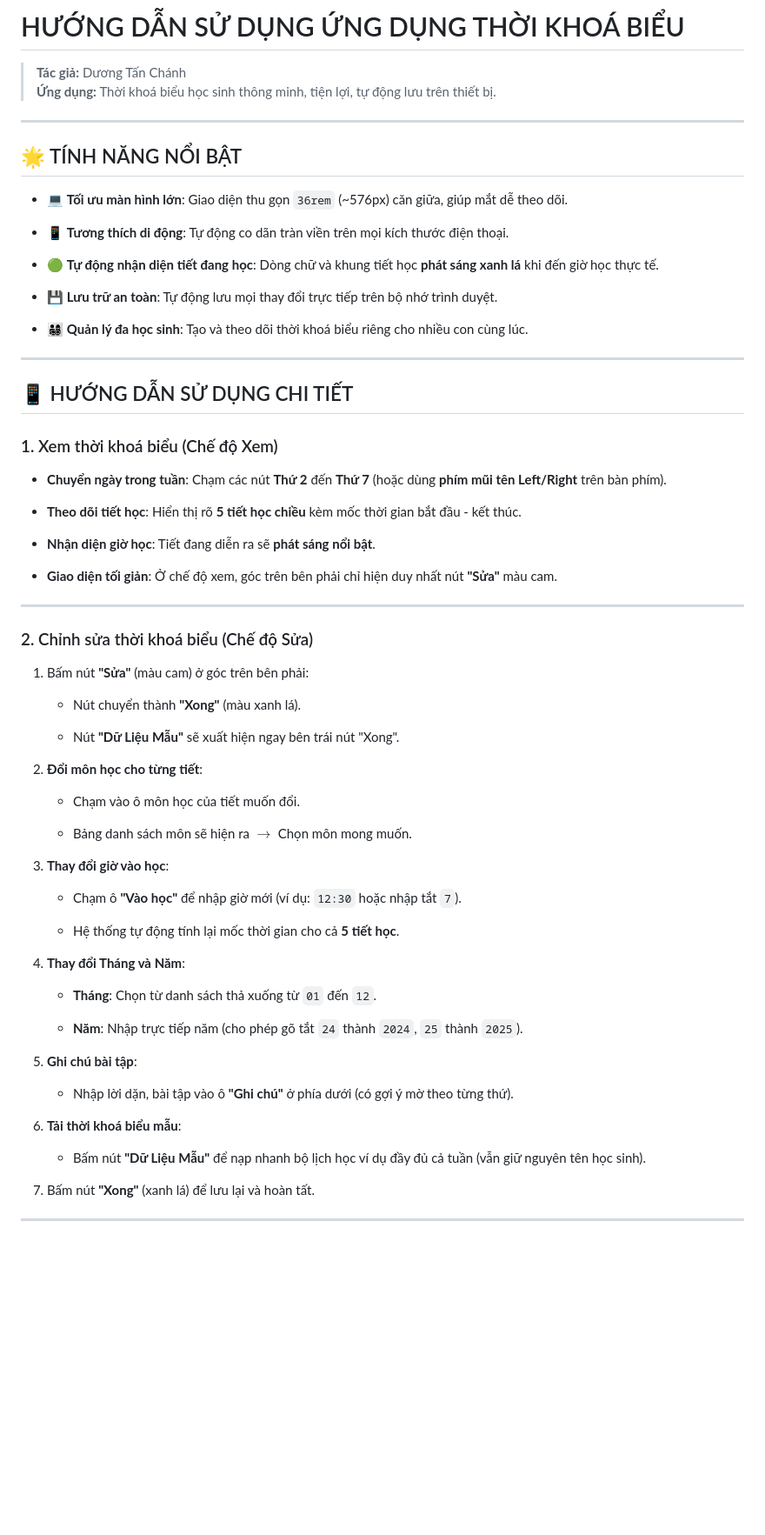
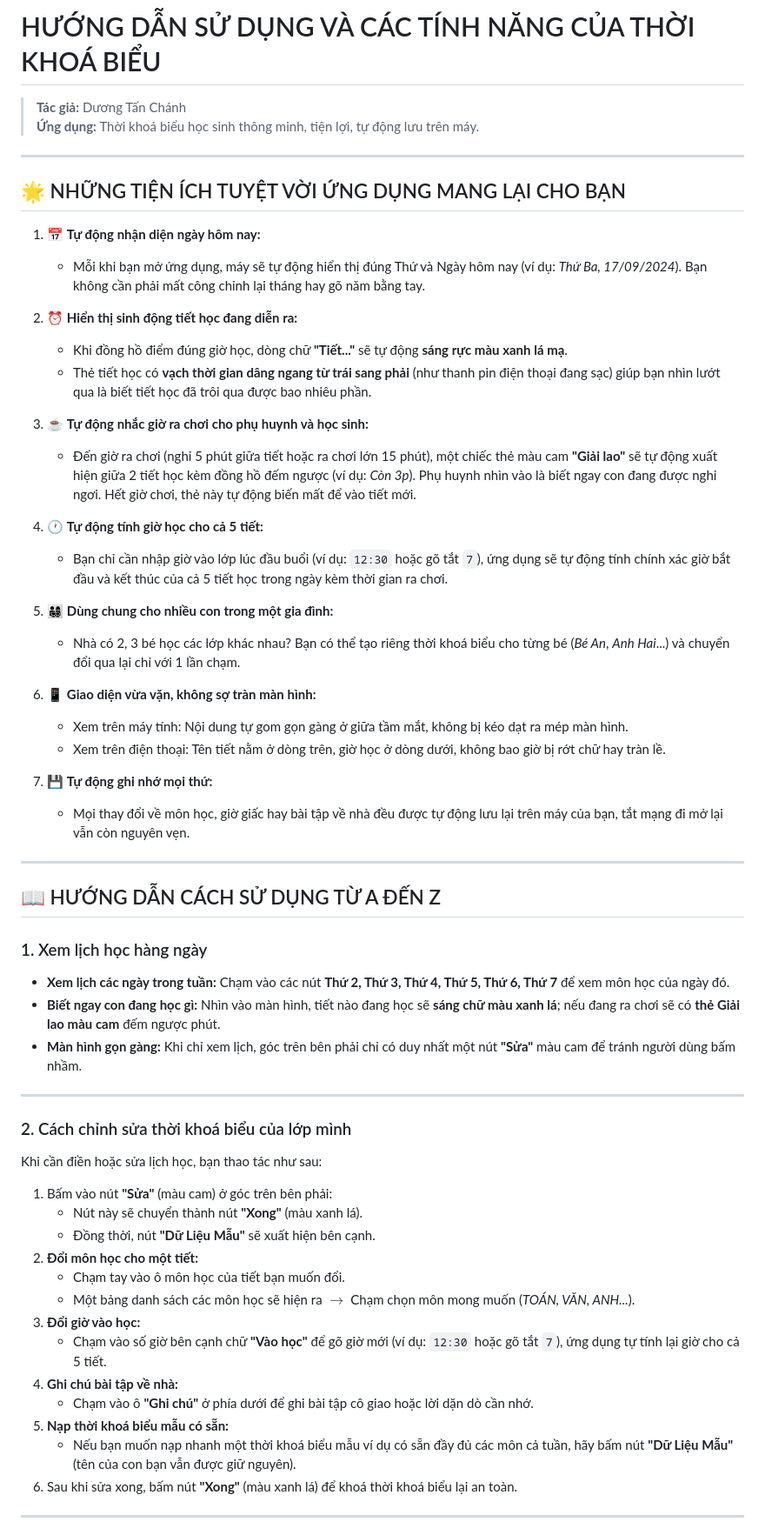
Before and after one commit to tanchanh/tkb, a Markdown page: README.md, the part around one of its changes. Shown at 87% size. GitHub-like rendering; blank space fills up the shorter version.

Commit message:
Revise README for better usage guidance
Updated the README to enhance clarity and improve feature descriptions.

```diff
--- a/README.md
+++ b/README.md
@@ -1,73 +1,62 @@
-# HƯỚNG DẪN SỬ DỤNG ỨNG DỤNG THỜI KHOÁ BIỂU
+# HƯỚNG DẪN SỬ DỤNG VÀ CÁC TÍNH NĂNG CỦA THỜI KHOÁ BIỂU
 
 > **Tác giả:** Dương Tấn Chánh
-> **Ứng dụng:** Thời khoá biểu học sinh thông minh, tiện lợi, tự động lưu trên thiết bị.
+> **Ứng dụng:** Thời khoá biểu học sinh thông minh, tiện lợi, tự động lưu trên máy.
 
 ---
 
-## 🌟 TÍNH NĂNG NỔI BẬT
+## 🌟 NHỮNG TIỆN ÍCH TUYỆT VỜI ỨNG DỤNG MANG LẠI CHO BẠN
 
-* 💻 **Tối ưu màn hình lớn**: Giao diện thu gọn `36rem` (~576px) căn giữa, giúp mắt dễ theo dõi.
+1. 📅 **Tự động nhận diện ngày hôm nay:**
+   - Mỗi khi bạn mở ứng dụng, máy sẽ tự động hiển thị đúng Thứ và Ngày hôm nay (ví dụ: *Thứ Ba, 17/09/2024*). Bạn không cần phải mất công chỉnh lại tháng hay gõ năm bằng tay.
 
-* 📱 **Tương thích di động**: Tự động co dãn tràn viền trên mọi kích thước điện thoại.
+2. ⏰ **Hiển thị sinh động tiết học đang diễn ra:**
+   - Khi đồng hồ điểm đúng giờ học, dòng chữ **"Tiết..."** sẽ tự động **sáng rực màu xanh lá mạ**.
+   - Thẻ tiết học có **vạch thời gian dâng ngang từ trái sang phải** (như thanh pin điện thoại đang sạc) giúp bạn nhìn lướt qua là biết tiết học đã trôi qua được bao nhiêu phần.
 
-* 🟢 **Tự động nhận diện tiết đang học**: Dòng chữ và khung tiết học **phát sáng xanh lá** khi đến giờ học thực tế.
+3. ☕ **Tự động nhắc giờ ra chơi cho phụ huynh và học sinh:**
+   - Đến giờ ra chơi (nghỉ 5 phút giữa tiết hoặc ra chơi lớn 15 phút), một chiếc thẻ màu cam **"Giải lao"** sẽ tự động xuất hiện giữa 2 tiết học kèm đồng hồ đếm ngược (ví dụ: *Còn 3p*). Phụ huynh nhìn vào là biết ngay con đang được nghỉ ngơi. Hết giờ chơi, thẻ này tự động biến mất để vào tiết mới.
 
-* 💾 **Lưu trữ an toàn**: Tự động lưu mọi thay đổi trực tiếp trên bộ nhớ trình duyệt.
+4. 🕐 **Tự động tính giờ học cho cả 5 tiết:**
+   - Bạn chỉ cần nhập giờ vào lớp lúc đầu buổi (ví dụ: `12:30` hoặc gõ tắt `7`), ứng dụng sẽ tự động tính chính xác giờ bắt đầu và kết thúc của cả 5 tiết học trong ngày kèm thời gian ra chơi.
 
-* 👨‍👩‍👧‍👦 **Quản lý đa học sinh**: Tạo và theo dõi thời khoá biểu riêng cho nhiều con cùng lúc.
+5. 👨‍👩‍👧‍👦 **Dùng chung cho nhiều con trong một gia đình:**
+   - Nhà có 2, 3 bé học các lớp khác nhau? Bạn có thể tạo riêng thời khoá biểu cho từng bé (*Bé An*, *Anh Hai*...) và chuyển đổi qua lại chỉ với 1 lần chạm.
+
+6. 📱 **Giao diện vừa vặn, không sợ tràn màn hình:**
+   - Xem trên máy tính: Nội dung tự gom gọn gàng ở giữa tầm mắt, không bị kéo dạt ra mép màn hình.
+   - Xem trên điện thoại: Tên tiết nằm ở dòng trên, giờ học ở dòng dưới, không bao giờ bị rớt chữ hay tràn lề.
+
+7. 💾 **Tự động ghi nhớ mọi thứ:**
+   - Mọi thay đổi về môn học, giờ giấc hay bài tập về nhà đều được tự động lưu lại trên máy của bạn, tắt mạng đi mở lại vẫn còn nguyên vẹn.
 
 ---
 
-## 📱 HƯỚNG DẪN SỬ DỤNG CHI TIẾT
+## 📖 HƯỚNG DẪN CÁCH SỬ DỤNG TỪ A ĐẾN Z
 
-### 1. Xem thời khoá biểu (Chế độ Xem)
-
-* **Chuyển ngày trong tuần**: Chạm các nút **Thứ 2** đến **Thứ 7** (hoặc dùng **phím mũi tên Left/Right** trên bàn phím).
-
-* **Theo dõi tiết học**: Hiển thị rõ **5 tiết học chiều** kèm mốc thời gian bắt đầu - kết thúc.
-
-* **Nhận diện giờ học**: Tiết đang diễn ra sẽ **phát sáng nổi bật**.
-
-* **Giao diện tối giản**: Ở chế độ xem, góc trên bên phải chỉ hiện duy nhất nút **"Sửa"** màu cam.
+### 1. Xem lịch học hàng ngày
+* **Xem lịch các ngày trong tuần:** Chạm vào các nút **Thứ 2, Thứ 3, Thứ 4, Thứ 5, Thứ 6, Thứ 7** để xem môn học của ngày đó.
+* **Biết ngay con đang học gì:** Nhìn vào màn hình, tiết nào đang học sẽ **sáng chữ màu xanh lá**; nếu đang ra chơi sẽ có **thẻ Giải lao màu cam** đếm ngược phút.
+* **Màn hình gọn gàng:** Khi chỉ xem lịch, góc trên bên phải chỉ có duy nhất một nút **"Sửa"** màu cam để tránh người dùng bấm nhầm.
 
 ---
 
-### 2. Chỉnh sửa thời khoá biểu (Chế độ Sửa)
+### 2. Cách chỉnh sửa thời khoá biểu của lớp mình
+Khi cần điền hoặc sửa lịch học, bạn thao tác như sau:
 
-1. Bấm nút **"Sửa"** (màu cam) ở góc trên bên phải:
-
-   * Nút chuyển thành **"Xong"** (màu xanh lá).
-
-   * Nút **"Dữ Liệu Mẫu"** sẽ xuất hiện ngay bên trái nút "Xong".
-
-2. **Đổi môn học cho từng tiết**:
-
-   * Chạm vào ô môn học của tiết muốn đổi.
-
-   * Bảng danh sách môn sẽ hiện ra $\rightarrow$ Chọn môn mong muốn.
-
-3. **Thay đổi giờ vào học**:
-
-   * Chạm ô **"Vào học"** để nhập giờ mới (ví dụ: `12:30` hoặc nhập tắt `7`).
-
-   * Hệ thống tự động tính lại mốc thời gian cho cả **5 tiết học**.
-
-4. **Thay đổi Tháng và Năm**:
-
-   * **Tháng**: Chọn từ danh sách thả xuống từ `01` đến `12`.
-
-   * **Năm**: Nhập trực tiếp năm (cho phép gõ tắt `24` thành `2024`, `25` thành `2025`).
-
-5. **Ghi chú bài tập**:
-
-   * Nhập lời dặn, bài tập vào ô **"Ghi chú"** ở phía dưới (có gợi ý mờ theo từng thứ).
-
-6. **Tải thời khoá biểu mẫu**:
-
-   * Bấm nút **"Dữ Liệu Mẫu"** để nạp nhanh bộ lịch học ví dụ đầy đủ cả tuần (vẫn giữ nguyên tên học sinh).
-
-7. Bấm nút **"Xong"** (xanh lá) để lưu lại và hoàn tất.
+1. Bấm vào nút **"Sửa"** (màu cam) ở góc trên bên phải:
+   - Nút này sẽ chuyển thành nút **"Xong"** (màu xanh lá).
+   - Đồng thời, nút **"Dữ Liệu Mẫu"** sẽ xuất hiện bên cạnh.
+2. **Đổi môn học cho một tiết:**
+   - Chạm tay vào ô môn học của tiết bạn muốn đổi.
+   - Một bảng danh sách các môn học sẽ hiện ra $\rightarrow$ Chạm chọn môn mong muốn (*TOÁN, VĂN, ANH...*).
+3. **Đổi giờ vào học:**
+   - Chạm vào số giờ bên cạnh chữ **"Vào học"** để gõ giờ mới (ví dụ: `12:30` hoặc gõ tắt `7`), ứng dụng tự tính lại giờ cho cả 5 tiết.
+4. **Ghi chú bài tập về nhà:**
+   - Chạm vào ô **"Ghi chú"** ở phía dưới để ghi bài tập cô giao hoặc lời dặn dò cần nhớ.
+5. **Nạp thời khoá biểu mẫu có sẵn:**
+   - Nếu bạn muốn nạp nhanh một thời khoá biểu mẫu ví dụ có sẵn đầy đủ các môn cả tuần, hãy bấm nút **"Dữ Liệu Mẫu"** (tên của con bạn vẫn được giữ nguyên).
+6. Sau khi sửa xong, bấm nút **"Xong"** (màu xanh lá) để khoá thời khoá biểu lại an toàn.
 
 ---
 
```
Also changed, not shown: other parts of README.md (+21 -55 lines).
